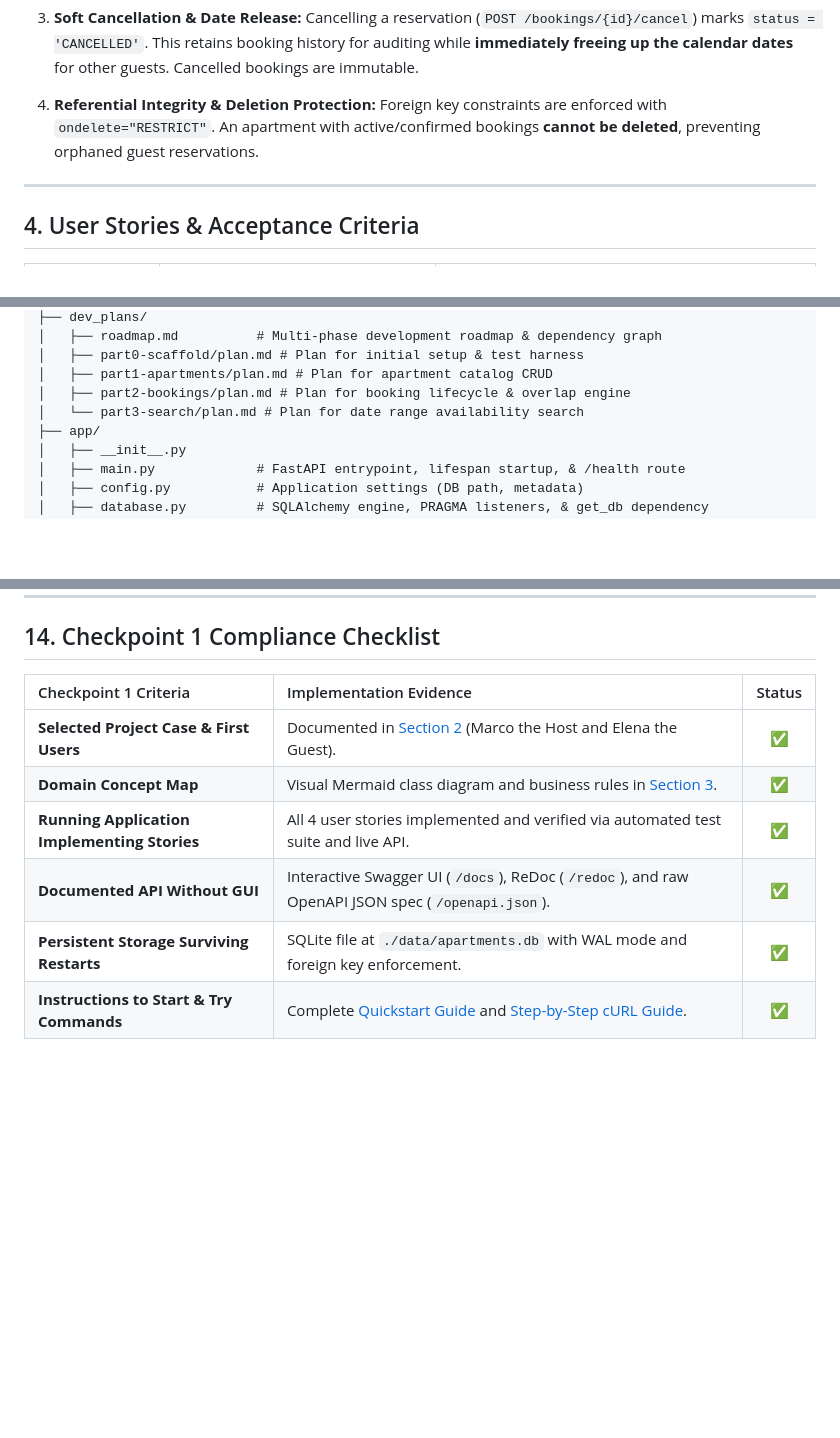
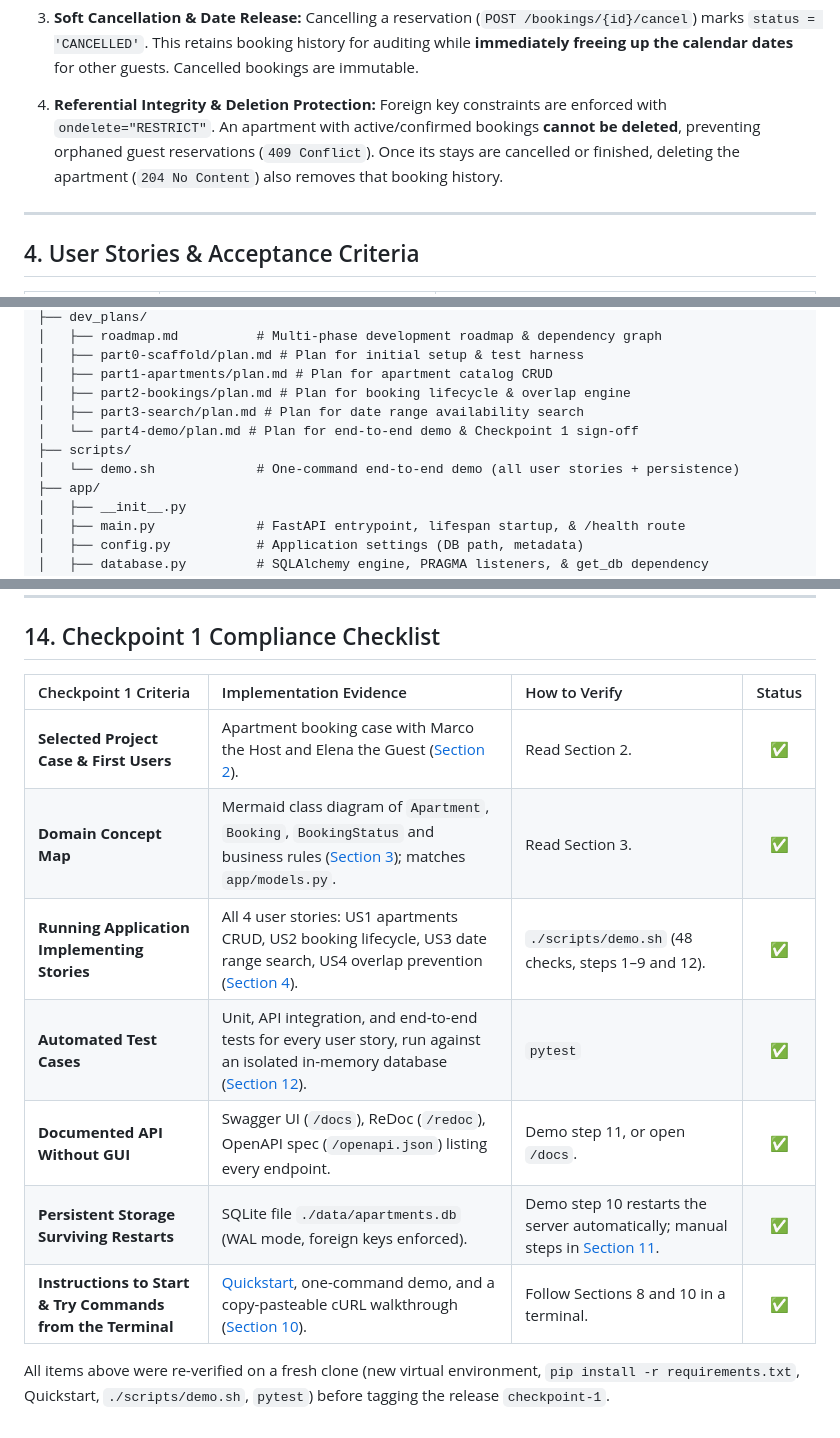
Before and after one commit to rmnfdrzq/apartment-booking, a Markdown page: README.md, 3 parts joined by grey strips. GitHub-like rendering; blank space fills up the shorter version.

Commit message:
docs: Checkpoint 1 sign-off with verified evidence; mark Phase 4 done in roadmap

```diff
--- a/README.md
+++ b/README.md
@@ -128,7 +128,7 @@ classDiagram
    Cancelling a reservation (`POST /bookings/{id}/cancel`) marks `status = 'CANCELLED'`. This retains booking history for auditing while **immediately freeing up the calendar dates** for other guests. Cancelled bookings are immutable.
 
 4. **Referential Integrity & Deletion Protection:**
-   Foreign key constraints are enforced with `ondelete="RESTRICT"`. An apartment with active/confirmed bookings **cannot be deleted**, preventing orphaned guest reservations.
+   Foreign key constraints are enforced with `ondelete="RESTRICT"`. An apartment with active/confirmed bookings **cannot be deleted**, preventing orphaned guest reservations (`409 Conflict`). Once its stays are cancelled or finished, deleting the apartment (`204 No Content`) also removes that booking history.
 
 ---
 
@@ -197,7 +197,10 @@ apartment-booking/
 │   ├── part0-scaffold/plan.md # Plan for initial setup & test harness
 │   ├── part1-apartments/plan.md # Plan for apartment catalog CRUD
 │   ├── part2-bookings/plan.md # Plan for booking lifecycle & overlap engine
-│   └── part3-search/plan.md # Plan for date range availability search
+│   ├── part3-search/plan.md # Plan for date range availability search
+│   └── part4-demo/plan.md # Plan for end-to-end demo & Checkpoint 1 sign-off
+├── scripts/
+│   └── demo.sh             # One-command end-to-end demo (all user stories + persistence)
 ├── app/
 │   ├── __init__.py
 │   ├── main.py             # FastAPI entrypoint, lifespan startup, & /health route
@@ -592,11 +596,14 @@ The next time Uvicorn starts, a pristine, empty database will be recreated autom
 
 ## 14. Checkpoint 1 Compliance Checklist
 
-| Checkpoint 1 Criteria | Implementation Evidence | Status |
-| :--- | :--- | :---: |
-| **Selected Project Case & First Users** | Documented in [Section 2](#2-selected-project-case--first-users) (Marco the Host and Elena the Guest). | ✅ |
-| **Domain Concept Map** | Visual Mermaid class diagram and business rules in [Section 3](#3-domain-concept-map). | ✅ |
-| **Running Application Implementing Stories** | All 4 user stories implemented and verified via automated test suite and live API. | ✅ |
-| **Documented API Without GUI** | Interactive Swagger UI (`/docs`), ReDoc (`/redoc`), and raw OpenAPI JSON spec (`/openapi.json`). | ✅ |
-| **Persistent Storage Surviving Restarts** | SQLite file at `./data/apartments.db` with WAL mode and foreign key enforcement. | ✅ |
-| **Instructions to Start & Try Commands** | Complete [Quickstart Guide](#8-quickstart-guide-3-steps-to-run) and [Step-by-Step cURL Guide](#10--demonstrating-the-system-two-options). | ✅ |
+| Checkpoint 1 Criteria | Implementation Evidence | How to Verify | Status |
+| :--- | :--- | :--- | :---: |
+| **Selected Project Case & First Users** | Apartment booking case with Marco the Host and Elena the Guest ([Section 2](#2-selected-project-case--first-users)). | Read Section 2. | ✅ |
+| **Domain Concept Map** | Mermaid class diagram of `Apartment`, `Booking`, `BookingStatus` and business rules ([Section 3](#3-domain-concept-map)); matches `app/models.py`. | Read Section 3. | ✅ |
+| **Running Application Implementing Stories** | All 4 user stories: US1 apartments CRUD, US2 booking lifecycle, US3 date range search, US4 overlap prevention ([Section 4](#4-user-stories--acceptance-criteria)). | `./scripts/demo.sh` (48 checks, steps 1–9 and 12). | ✅ |
+| **Automated Test Cases** | Unit, API integration, and end-to-end tests for every user story, run against an isolated in-memory database ([Section 12](#12-running-automated-tests--coverage)). | `pytest` | ✅ |
+| **Documented API Without GUI** | Swagger UI (`/docs`), ReDoc (`/redoc`), OpenAPI spec (`/openapi.json`) listing every endpoint. | Demo step 11, or open `/docs`. | ✅ |
+| **Persistent Storage Surviving Restarts** | SQLite file `./data/apartments.db` (WAL mode, foreign keys enforced). | Demo step 10 restarts the server automatically; manual steps in [Section 11](#11-verifying-data-persistence-across-server-restarts). | ✅ |
+| **Instructions to Start & Try Commands from the Terminal** | [Quickstart](#8-quickstart-guide-3-steps-to-run), one-command demo, and a copy-pasteable cURL walkthrough ([Section 10](#10--demonstrating-the-system-two-options)). | Follow Sections 8 and 10 in a terminal. | ✅ |
+
+All items above were re-verified on a fresh clone (new virtual environment, `pip install -r requirements.txt`, Quickstart, `./scripts/demo.sh`, `pytest`) before tagging the release `checkpoint-1`.
```
Also changed, not shown: other parts of README.md (+1 -0 lines), dev_plans/roadmap.md (+4 -4 lines).
